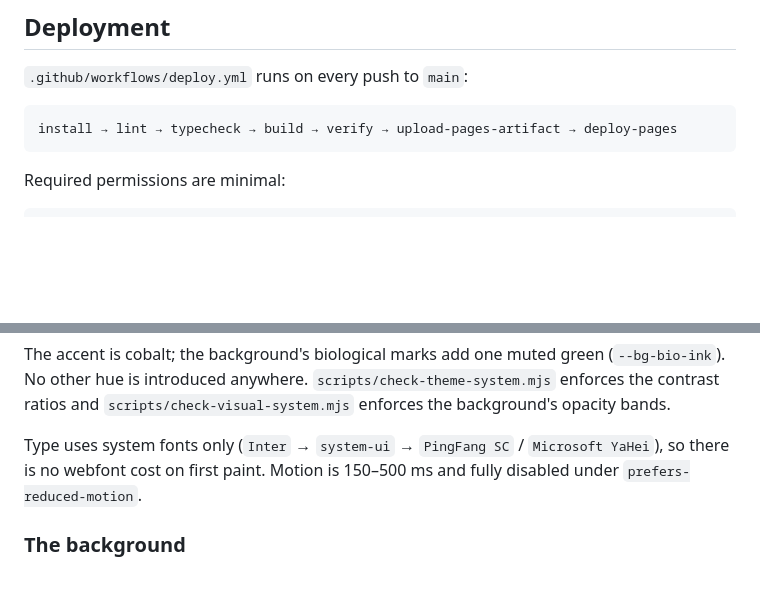
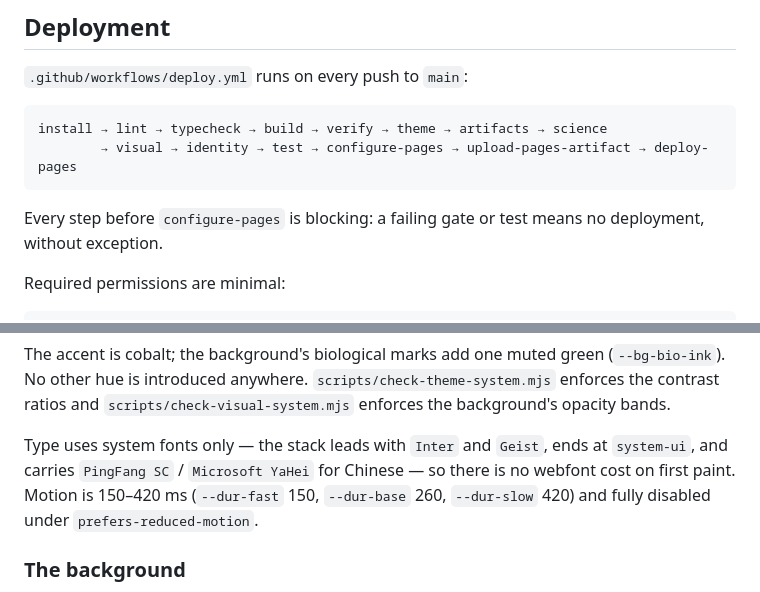
Before and after one commit to huangdi97/huangdi97.github.io, a Markdown page: README.md, 2 parts joined by grey strips. Drawn GitHub-style; blank space fills up the shorter version.

Commit message:
Fix three more README claims found by auditing it against source
Continuing the README audit. No gate scans README.md, so none of this can
fail CI and none of it surfaces itself.

1. The Deployment section showed the CI pipeline as
   install -> lint -> typecheck -> build -> verify -> upload-pages-artifact
   -> deploy-pages, which skips five of the six gates and the browser suite.
   The workflow's own header comment says eleven steps run before Pages is
   touched. The line now lists all of them, and states that every step before
   configure-pages is blocking.

2. 'Motion is 150-500 ms' was not a range anything produces. The duration
   tokens are 150 / 260 / 420 ms, so the ceiling is 420. The line now names
   the range and the three tokens, so the next reader can check it.

3. The font stack was written as 'Inter -> system-ui -> PingFang SC /
   Microsoft YaHei', which reads as a fallback order. system-ui is last in
   the real stack, not second, and Geist is second. Reworded so it no longer
   claims an order it does not have.

Checked in the same pass and accurate as written: the required-frontmatter
list and the status enum against content.config.ts (the ten required fields
are exactly the ten without a default or .optional(), and the enum matches
character for character), the six-gate table, 'four entries' on /projects,
'the five marked routes' (MARKED_ROUTES in background.spec.ts has exactly
five), public/CNAME, the MIT LICENSE, and the privacy claim - the built HTML
references no third-party script or stylesheet.

````diff
--- a/README.md
+++ b/README.md
@@ -234,8 +234,12 @@ do not paste one into the other.
 `.github/workflows/deploy.yml` runs on every push to `main`:
 
 ```
-install → lint → typecheck → build → verify → upload-pages-artifact → deploy-pages
+install → lint → typecheck → build → verify → theme → artifacts → science
+        → visual → identity → test → configure-pages → upload-pages-artifact → deploy-pages
 ```
+
+Every step before `configure-pages` is blocking: a failing gate or test means no deployment,
+without exception.
 
 Required permissions are minimal:
 
@@ -337,9 +341,10 @@ The accent is cobalt; the background's biological marks add one muted green (`--
 No other hue is introduced anywhere. `scripts/check-theme-system.mjs` enforces the contrast
 ratios and `scripts/check-visual-system.mjs` enforces the background's opacity bands.
 
-Type uses system fonts only (`Inter` → `system-ui` → `PingFang SC` / `Microsoft YaHei`),
-so there is no webfont cost on first paint. Motion is 150–500 ms and fully disabled
-under `prefers-reduced-motion`.
+Type uses system fonts only — the stack leads with `Inter` and `Geist`, ends at `system-ui`,
+and carries `PingFang SC` / `Microsoft YaHei` for Chinese — so there is no webfont cost on
+first paint. Motion is 150–420 ms (`--dur-fast` 150, `--dur-base` 260, `--dur-slow` 420) and
+fully disabled under `prefers-reduced-motion`.
 
 ### The background
 
````
